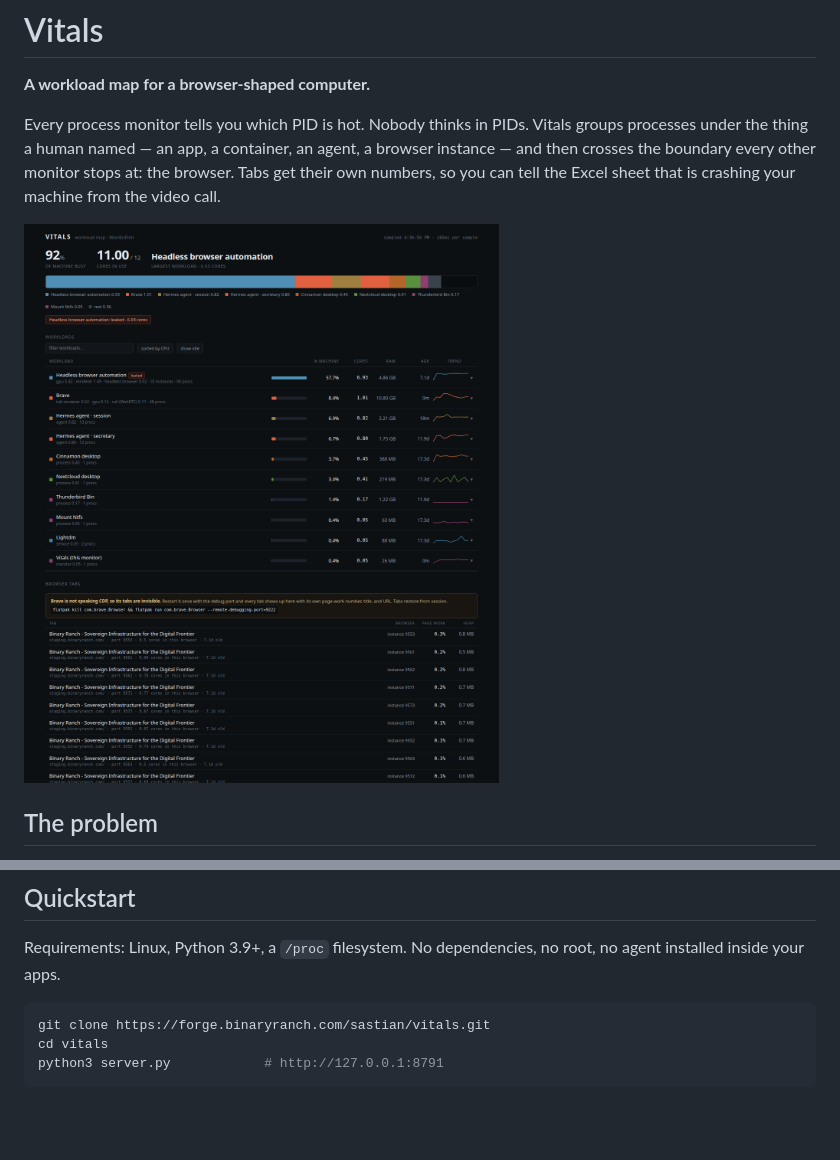
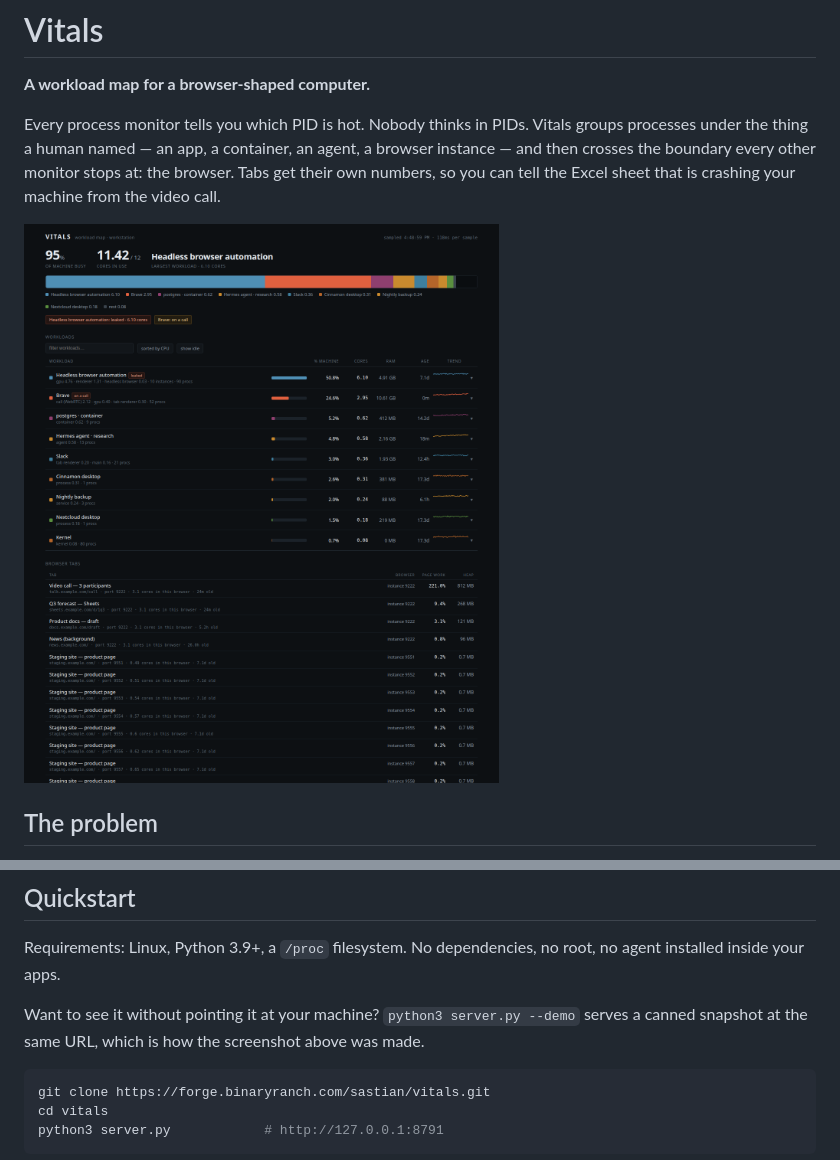
Before and after one commit to BinaryRanch/vitals, a Markdown page: README.md, 2 parts joined by grey strips. GitHub-like rendering; pictures changed too: docs/screenshot.png; blank space fills up the shorter version.

````diff
--- a/README.md
+++ b/README.md
@@ -62,6 +62,10 @@ the same row, always labeled:
 
 Requirements: Linux, Python 3.9+, a `/proc` filesystem. No dependencies, no
 root, no agent installed inside your apps.
+
+Want to see it without pointing it at your machine? `python3 server.py --demo`
+serves a canned snapshot at the same URL, which is how the screenshot above was
+made.
 
 ```bash
 git clone https://forge.binaryranch.com/sastian/vitals.git
````
Also changed, not shown: 2 other files.
